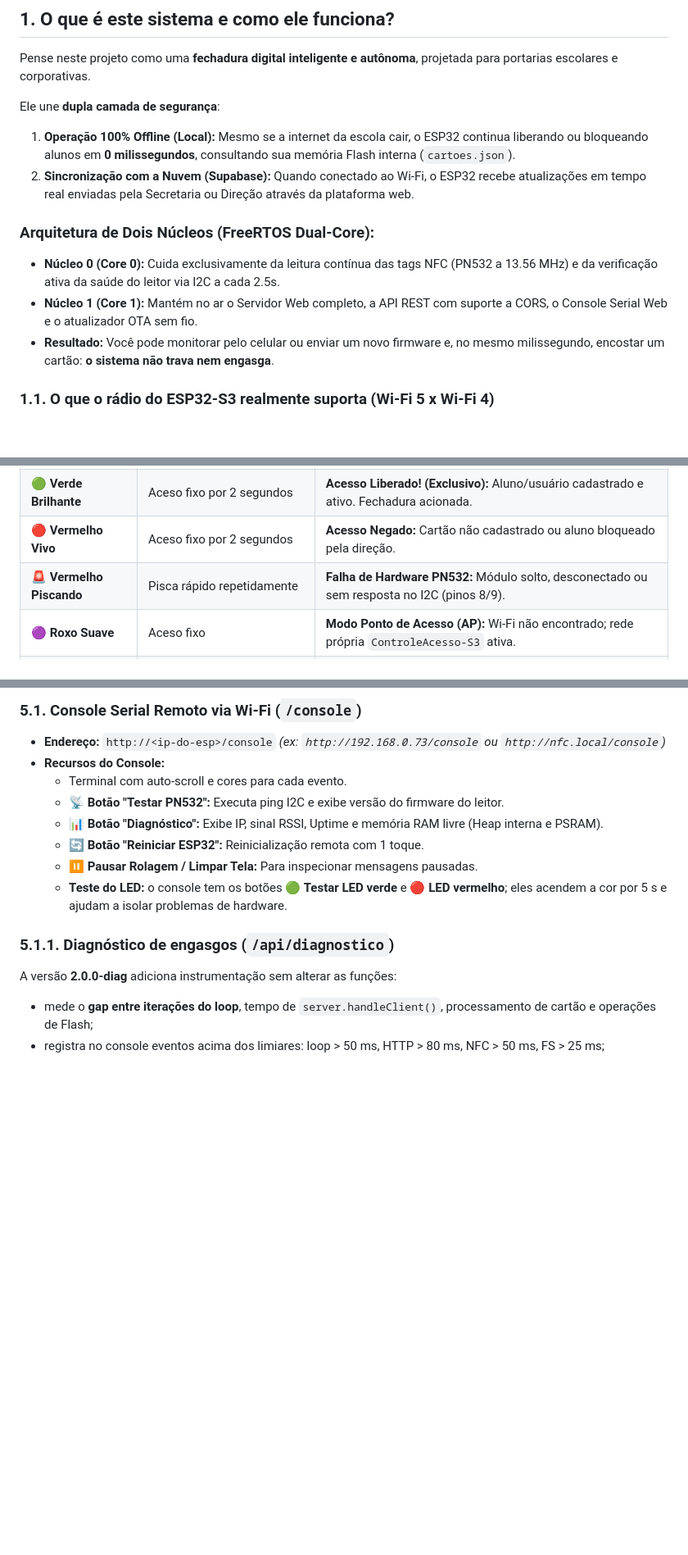
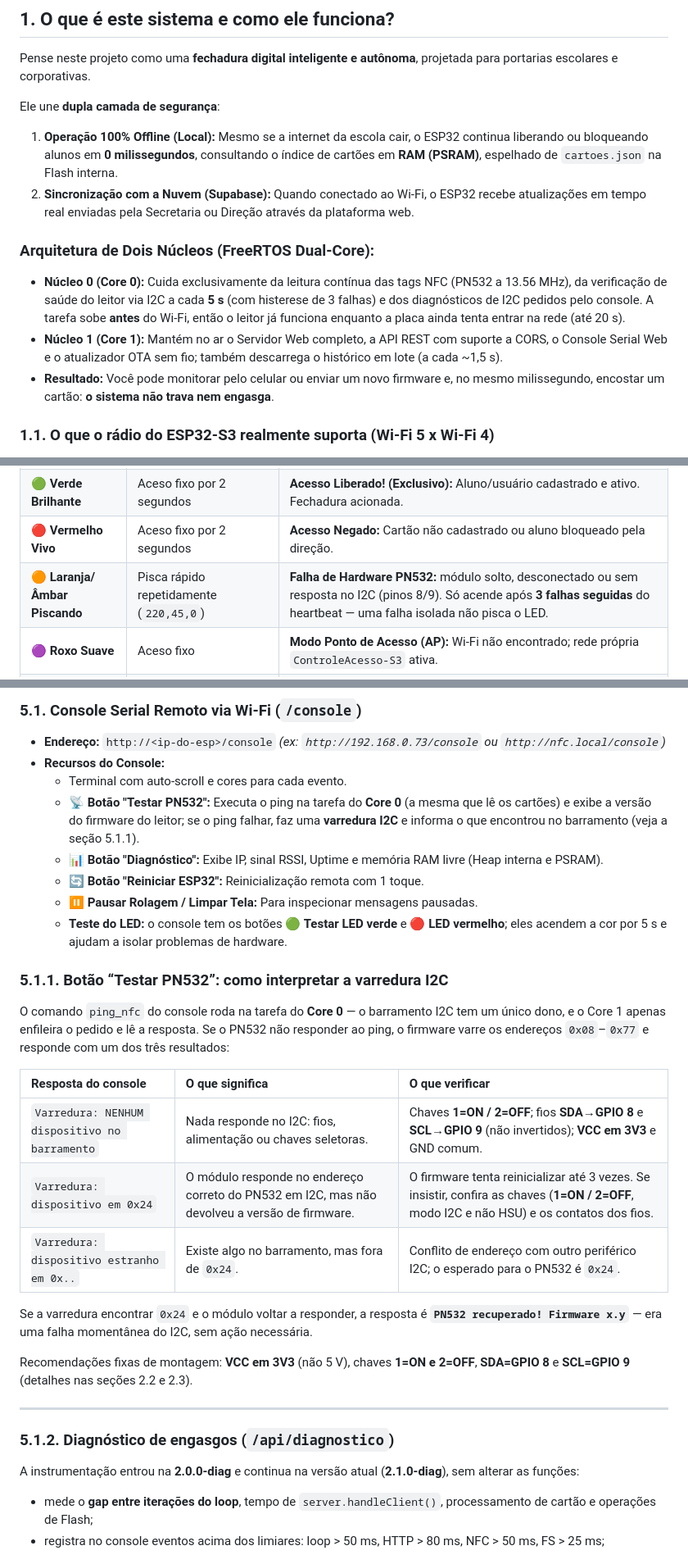
Before and after one commit to devmagary/escola-nfc-web, a Markdown page: esp32s3-nfc-acesso/MANUAL_DO_SISTEMA.md, 3 parts joined by grey strips. Shown at 82% size. Rendered like a GitHub page; blank space fills up the shorter version.

Commit message:
docs(firmware): manual 2.1.0 (cache PSRAM, LED laranja e diagnostico I2C)

```diff
--- a/esp32s3-nfc-acesso/MANUAL_DO_SISTEMA.md
+++ b/esp32s3-nfc-acesso/MANUAL_DO_SISTEMA.md
@@ -9,12 +9,12 @@ Este guia foi elaborado para explicar detalhadamente como o sistema foi constru
 Pense neste projeto como uma **fechadura digital inteligente e autônoma**, projetada para portarias escolares e corporativas.
 
 Ele une **dupla camada de segurança**:
-1. **Operação 100% Offline (Local):** Mesmo se a internet da escola cair, o ESP32 continua liberando ou bloqueando alunos em **0 milissegundos**, consultando sua memória Flash interna (`cartoes.json`).
+1. **Operação 100% Offline (Local):** Mesmo se a internet da escola cair, o ESP32 continua liberando ou bloqueando alunos em **0 milissegundos**, consultando o índice de cartões em **RAM (PSRAM)**, espelhado de `cartoes.json` na Flash interna.
 2. **Sincronização com a Nuvem (Supabase):** Quando conectado ao Wi-Fi, o ESP32 recebe atualizações em tempo real enviadas pela Secretaria ou Direção através da plataforma web.
 
 ### Arquitetura de Dois Núcleos (FreeRTOS Dual-Core):
-* **Núcleo 0 (Core 0):** Cuida exclusivamente da leitura contínua das tags NFC (PN532 a 13.56 MHz) e da verificação ativa da saúde do leitor via I2C a cada 2.5s.
-* **Núcleo 1 (Core 1):** Mantém no ar o Servidor Web completo, a API REST com suporte a CORS, o Console Serial Web e o atualizador OTA sem fio.
+* **Núcleo 0 (Core 0):** Cuida exclusivamente da leitura contínua das tags NFC (PN532 a 13.56 MHz), da verificação de saúde do leitor via I2C a cada **5 s** (com histerese de 3 falhas) e dos diagnósticos de I2C pedidos pelo console. A tarefa sobe **antes** do Wi-Fi, então o leitor já funciona enquanto a placa ainda tenta entrar na rede (até 20 s).
+* **Núcleo 1 (Core 1):** Mantém no ar o Servidor Web completo, a API REST com suporte a CORS, o Console Serial Web e o atualizador OTA sem fio; também descarrega o histórico em lote (a cada ~1,5 s).
 * **Resultado:** Você pode monitorar pelo celular ou enviar um novo firmware e, no mesmo milissegundo, encostar um cartão: **o sistema não trava nem engasga**.
 
 ### 1.1. O que o rádio do ESP32-S3 realmente suporta (Wi-Fi 5 x Wi-Fi 4)
@@ -86,7 +86,7 @@ O LED RGB soldado na placa (no **GPIO 48**) fornece diagnóstico visual imediato
 | 🌊 **Ciano Suave** | Efeito respiração (*breathing*) contínuo | **Standby Normal:** Wi-Fi conectado e leitor PN532 online, pronto para leitura. |
 | 🟢 **Verde Brilhante** | Aceso fixo por 2 segundos | **Acesso Liberado! (Exclusivo):** Aluno/usuário cadastrado e ativo. Fechadura acionada. |
 | 🔴 **Vermelho Vivo** | Aceso fixo por 2 segundos | **Acesso Negado:** Cartão não cadastrado ou aluno bloqueado pela direção. |
-| 🚨 **Vermelho Piscando** | Pisca rápido repetidamente | **Falha de Hardware PN532:** Módulo solto, desconectado ou sem resposta no I2C (pinos 8/9). |
+| 🟠 **Laranja/Âmbar Piscando** | Pisca rápido repetidamente (`220,45,0`) | **Falha de Hardware PN532:** módulo solto, desconectado ou sem resposta no I2C (pinos 8/9). Só acende após **3 falhas seguidas** do heartbeat — uma falha isolada não pisca o LED. |
 | 🟣 **Roxo Suave** | Aceso fixo | **Modo Ponto de Acesso (AP):** Wi-Fi não encontrado; rede própria `ControleAcesso-S3` ativa. |
 | 🔷 **Azul Piscando** | Pisca a cada ~0,7 s | **Conectando:** A placa está tentando entrar na rede escolhida na página `/wifi`. |
 | 🔵 **Azul Suave** | Aceso fixo durante o boot | **Inicializando:** Conectando ao Wi-Fi e montando sistema de arquivos Flash. |
@@ -142,15 +142,31 @@ Uma vez gravado o código na placa, você **não precisa mais do cabo USB**. Tod
 * **Endereço:** `http://<ip-do-esp>/console` *(ex: `http://192.168.0.73/console` ou `http://nfc.local/console`)*
 * **Recursos do Console:**
   * Terminal com auto-scroll e cores para cada evento.
-  * **📡 Botão "Testar PN532":** Executa ping I2C e exibe versão do firmware do leitor.
+  * **📡 Botão "Testar PN532":** Executa o ping na tarefa do **Core 0** (a mesma que lê os cartões) e exibe a versão do firmware do leitor; se o ping falhar, faz uma **varredura I2C** e informa o que encontrou no barramento (veja a seção 5.1.1).
   * **📊 Botão "Diagnóstico":** Exibe IP, sinal RSSI, Uptime e memória RAM livre (Heap interna e PSRAM).
   * **🔄 Botão "Reiniciar ESP32":** Reinicialização remota com 1 toque.
   * **⏸️ Pausar Rolagem / Limpar Tela:** Para inspecionar mensagens pausadas.
   * **Teste do LED:** o console tem os botões **🟢 Testar LED verde** e **🔴 LED vermelho**; eles acendem a cor por 5 s e ajudam a isolar problemas de hardware.
 
-### 5.1.1. Diagnóstico de engasgos (`/api/diagnostico`)
+### 5.1.1. Botão “Testar PN532”: como interpretar a varredura I2C
 
-A versão **2.0.0-diag** adiciona instrumentação sem alterar as funções:
+O comando `ping_nfc` do console roda na tarefa do **Core 0** — o barramento I2C tem um único dono, e o Core 1 apenas enfileira o pedido e lê a resposta. Se o PN532 não responder ao ping, o firmware varre os endereços `0x08`–`0x77` e responde com um dos três resultados:
+
+| Resposta do console | O que significa | O que verificar |
+| :--- | :--- | :--- |
+| `Varredura: NENHUM dispositivo no barramento` | Nada responde no I2C: fios, alimentação ou chaves seletoras. | Chaves **1=ON / 2=OFF**; fios **SDA→GPIO 8** e **SCL→GPIO 9** (não invertidos); **VCC em 3V3** e GND comum. |
+| `Varredura: dispositivo em 0x24` | O módulo responde no endereço correto do PN532 em I2C, mas não devolveu a versão de firmware. | O firmware tenta reinicializar até 3 vezes. Se insistir, confira as chaves (**1=ON / 2=OFF**, modo I2C e não HSU) e os contatos dos fios. |
+| `Varredura: dispositivo estranho em 0x..` | Existe algo no barramento, mas fora de `0x24`. | Conflito de endereço com outro periférico I2C; o esperado para o PN532 é `0x24`. |
+
+Se a varredura encontrar `0x24` e o módulo voltar a responder, a resposta é **`PN532 recuperado! Firmware x.y`** — era uma falha momentânea do I2C, sem ação necessária.
+
+Recomendações fixas de montagem: **VCC em 3V3** (não 5 V), chaves **1=ON e 2=OFF**, **SDA=GPIO 8** e **SCL=GPIO 9** (detalhes nas seções 2.2 e 2.3).
+
+---
+
+### 5.1.2. Diagnóstico de engasgos (`/api/diagnostico`)
+
+A instrumentação entrou na **2.0.0-diag** e continua na versão atual (**2.1.0-diag**), sem alterar as funções:
 
 * mede o **gap entre iterações do loop**, tempo de `server.handleClient()`, processamento de cartão e operações de Flash;
 * registra no console eventos acima dos limiares: loop > 50 ms, HTTP > 80 ms, NFC > 50 ms, FS > 25 ms;
```
Also changed, not shown: other parts of esp32s3-nfc-acesso/MANUAL_DO_SISTEMA.md (+16 -2 lines).
